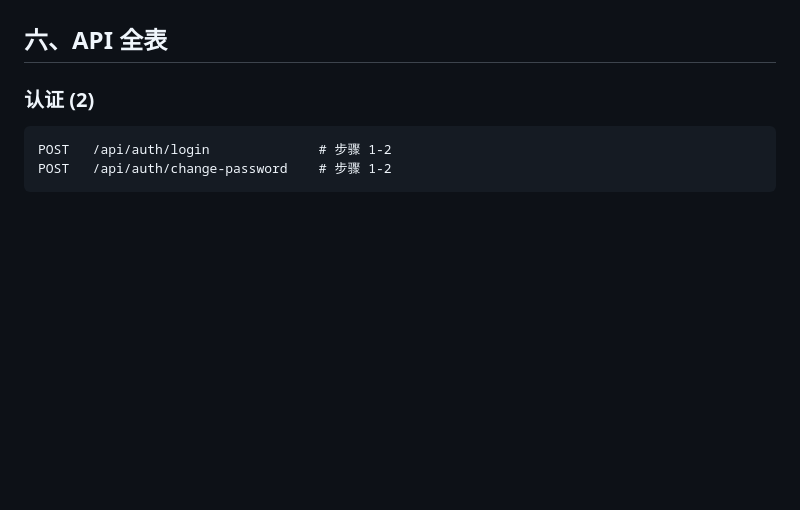
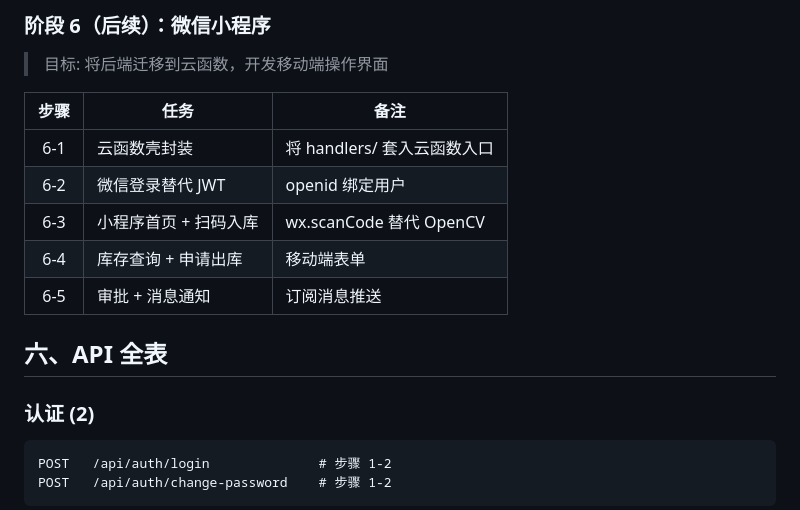
Before and after one commit to ltc77791/791testing, a Markdown page: DEVELOPMENT_PLAN.md, the part around one of its changes. GitHub-like rendering; blank space fills up the shorter version.

```diff
--- a/DEVELOPMENT_PLAN.md
+++ b/DEVELOPMENT_PLAN.md
@@ -388,3 +400,14 @@ E:\Testing\791\
+### 阶段 6（后续）：微信小程序
+
+> 目标: 将后端迁移到云函数，开发移动端操作界面
+
+| 步骤 | 任务 | 备注 |
+|:----:|------|------|
+| 6-1 | 云函数壳封装 | 将 handlers/ 套入云函数入口 |
+| 6-2 | 微信登录替代 JWT | openid 绑定用户 |
+| 6-3 | 小程序首页 + 扫码入库 | wx.scanCode 替代 OpenCV |
+| 6-4 | 库存查询 + 申请出库 | 移动端表单 |
+| 6-5 | 审批 + 消息通知 | 订阅消息推送 |
 
 ## 六、API 全表
 
```
Also changed, not shown: other parts of DEVELOPMENT_PLAN.md (+37 -25 lines).
